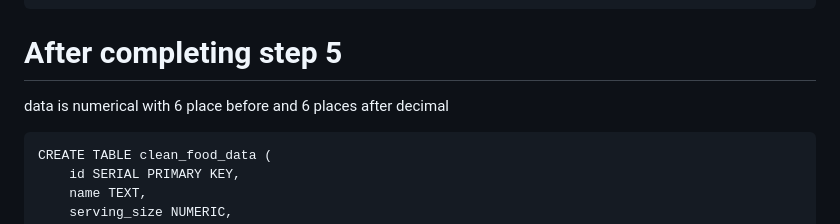
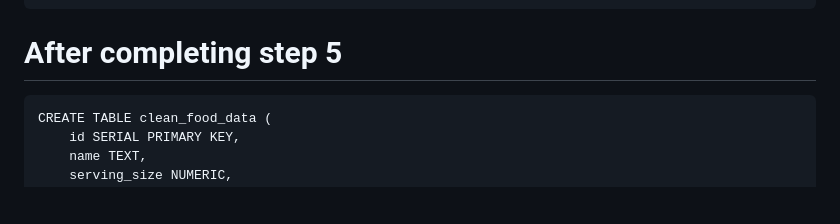
Before and after one commit to KaushalKishorMishra/nutritional-monitoring-and-diet-guidance-system, a Markdown page: data-filtering/psql-cmd.md, the part around the change. Drawn GitHub-style; blank space fills up the shorter version.

Commit message:
chore: remove minor incorrection

````diff
--- a/data-filtering/psql-cmd.md
+++ b/data-filtering/psql-cmd.md
@@ -85,8 +85,6 @@ water TEXT
 ```
 
 # After completing step 5
-
-data is numerical with 6 place before and 6 places after decimal
 
 ```
 CREATE TABLE clean_food_data (
````
